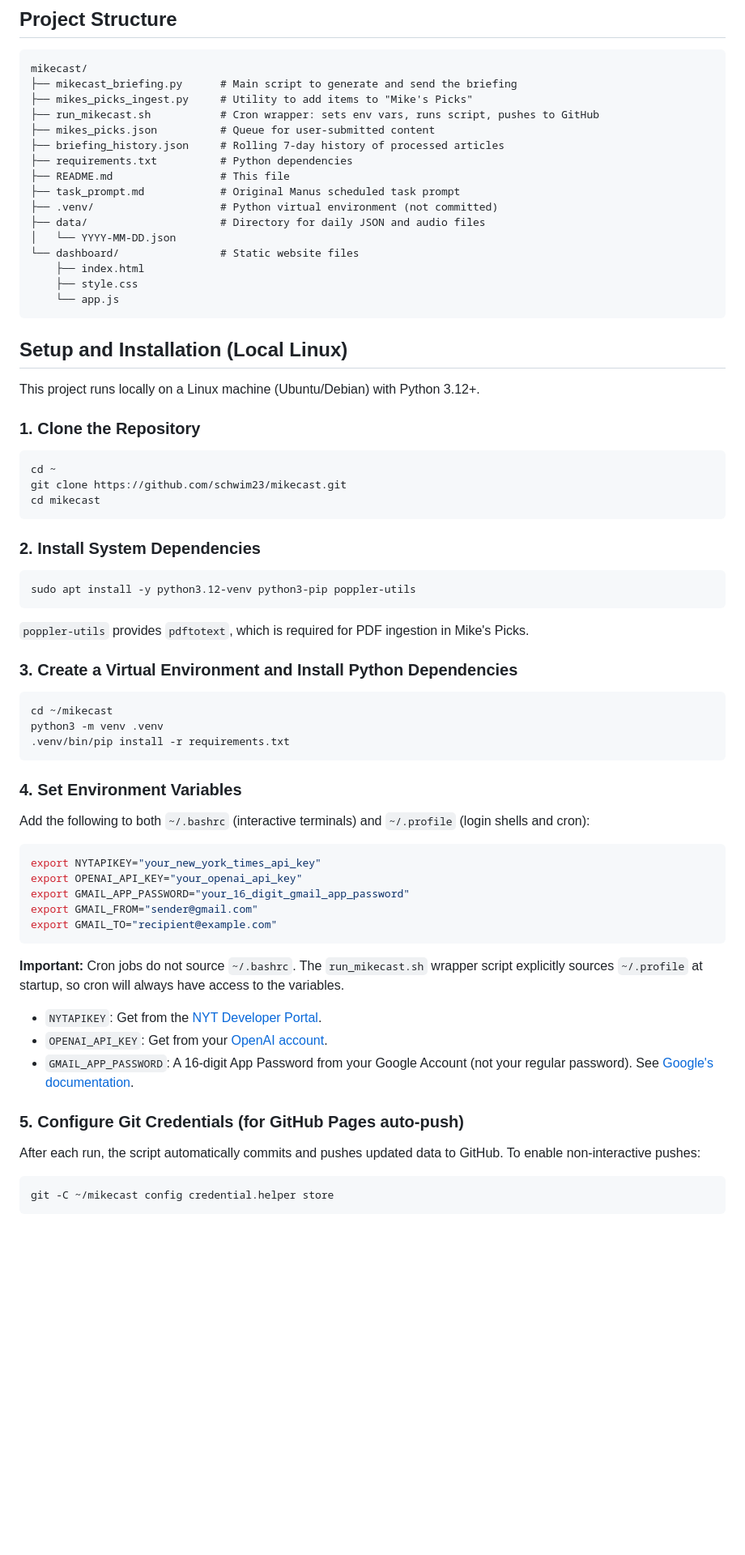
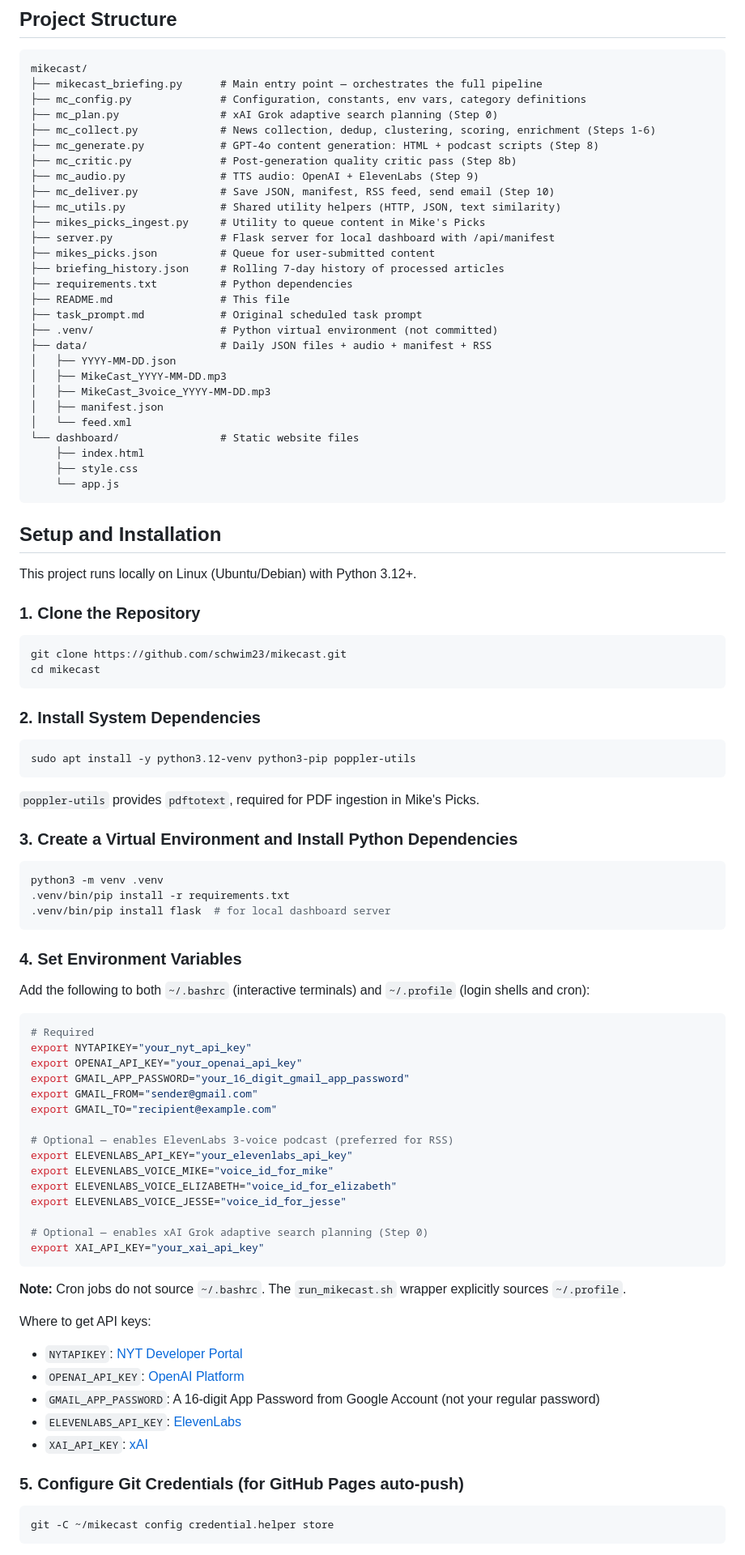
Before and after one commit to schwim23/mikecast, a Markdown page: README.md, the part around one of its changes. Shown at 81% size. GitHub-like rendering; blank space fills up the shorter version.

````diff
--- a/README.md
+++ b/README.md
@@ -26,31 +61,42 @@ MikeCast is an automated daily news briefing system designed for "Big Mike." It
 
 ```
 mikecast/
-├── mikecast_briefing.py      # Main script to generate and send the briefing
-├── mikes_picks_ingest.py     # Utility to add items to "Mike's Picks"
-├── run_mikecast.sh           # Cron wrapper: sets env vars, runs script, pushes to GitHub
+├── mikecast_briefing.py      # Main entry point — orchestrates the full pipeline
+├── mc_config.py              # Configuration, constants, env vars, category definitions
+├── mc_plan.py                # xAI Grok adaptive search planning (Step 0)
+├── mc_collect.py             # News collection, dedup, clustering, scoring, enrichment (Steps 1-6)
+├── mc_generate.py            # GPT-4o content generation: HTML + podcast scripts (Step 8)
+├── mc_critic.py              # Post-generation quality critic pass (Step 8b)
+├── mc_audio.py               # TTS audio: OpenAI + ElevenLabs (Step 9)
+├── mc_deliver.py             # Save JSON, manifest, RSS feed, send email (Step 10)
+├── mc_utils.py               # Shared utility helpers (HTTP, JSON, text similarity)
+├── mikes_picks_ingest.py     # Utility to queue content in Mike's Picks
+├── server.py                 # Flask server for local dashboard with /api/manifest
 ├── mikes_picks.json          # Queue for user-submitted content
 ├── briefing_history.json     # Rolling 7-day history of processed articles
 ├── requirements.txt          # Python dependencies
 ├── README.md                 # This file
-├── task_prompt.md            # Original Manus scheduled task prompt
+├── task_prompt.md            # Original scheduled task prompt
 ├── .venv/                    # Python virtual environment (not committed)
-├── data/                     # Directory for daily JSON and audio files
-│   └── YYYY-MM-DD.json
+├── data/                     # Daily JSON files + audio + manifest + RSS
+│   ├── YYYY-MM-DD.json
+│   ├── MikeCast_YYYY-MM-DD.mp3
+│   ├── MikeCast_3voice_YYYY-MM-DD.mp3
+│   ├── manifest.json
+│   └── feed.xml
 └── dashboard/                # Static website files
     ├── index.html
     ├── style.css
     └── app.js
 ```
 
-## Setup and Installation (Local Linux)
+## Setup and Installation
 
-This project runs locally on a Linux machine (Ubuntu/Debian) with Python 3.12+.
+This project runs locally on Linux (Ubuntu/Debian) with Python 3.12+.
 
 ### 1. Clone the Repository
 
 ```bash
-cd ~
 git clone https://github.com/schwim23/mikecast.git
 cd mikecast
 ```
@@ -61,14 +107,14 @@ cd mikecast
 sudo apt install -y python3.12-venv python3-pip poppler-utils
 ```
 
-`poppler-utils` provides `pdftotext`, which is required for PDF ingestion in Mike's Picks.
+`poppler-utils` provides `pdftotext`, required for PDF ingestion in Mike's Picks.
 
 ### 3. Create a Virtual Environment and Install Python Dependencies
 
 ```bash
-cd ~/mikecast
 python3 -m venv .venv
 .venv/bin/pip install -r requirements.txt
+.venv/bin/pip install flask  # for local dashboard server
 ```
 
 ### 4. Set Environment Variables
@@ -76,22 +122,33 @@ python3 -m venv .venv
 Add the following to both `~/.bashrc` (interactive terminals) and `~/.profile` (login shells and cron):
 
 ```bash
-export NYTAPIKEY="your_new_york_times_api_key"
+# Required
+export NYTAPIKEY="your_nyt_api_key"
 export OPENAI_API_KEY="your_openai_api_key"
 export GMAIL_APP_PASSWORD="your_16_digit_gmail_app_password"
 export GMAIL_FROM="sender@gmail.com"
 export GMAIL_TO="recipient@example.com"
+
+# Optional — enables ElevenLabs 3-voice podcast (preferred for RSS)
+export ELEVENLABS_API_KEY="your_elevenlabs_api_key"
+export ELEVENLABS_VOICE_MIKE="voice_id_for_mike"
+export ELEVENLABS_VOICE_ELIZABETH="voice_id_for_elizabeth"
+export ELEVENLABS_VOICE_JESSE="voice_id_for_jesse"
+
+# Optional — enables xAI Grok adaptive search planning (Step 0)
+export XAI_API_KEY="your_xai_api_key"
 ```
 
-**Important:** Cron jobs do not source `~/.bashrc`. The `run_mikecast.sh` wrapper script explicitly sources `~/.profile` at startup, so cron will always have access to the variables.
+**Note:** Cron jobs do not source `~/.bashrc`. The `run_mikecast.sh` wrapper explicitly sources `~/.profile`.
 
-*   `NYTAPIKEY`: Get from the [NYT Developer Portal](https://developer.nytimes.com/).
-*   `OPENAI_API_KEY`: Get from your [OpenAI account](https://platform.openai.com/api-keys).
-*   `GMAIL_APP_PASSWORD`: A 16-digit App Password from your Google Account (not your regular password). See [Google's documentation](https://support.google.com/accounts/answer/185833).
+Where to get API keys:
+- `NYTAPIKEY`: [NYT Developer Portal](https://developer.nytimes.com/)
+- `OPENAI_API_KEY`: [OpenAI Platform](https://platform.openai.com/api-keys)
+- `GMAIL_APP_PASSWORD`: A 16-digit App Password from Google Account (not your regular password)
+- `ELEVENLABS_API_KEY`: [ElevenLabs](https://elevenlabs.io/)
+- `XAI_API_KEY`: [xAI](https://x.ai/)
 
 ### 5. Configure Git Credentials (for GitHub Pages auto-push)
-
-After each run, the script automatically commits and pushes updated data to GitHub. To enable non-interactive pushes:
 
 ```bash
 git -C ~/mikecast config credential.helper store
````
Also changed, not shown: other parts of README.md (+90 -64 lines).
